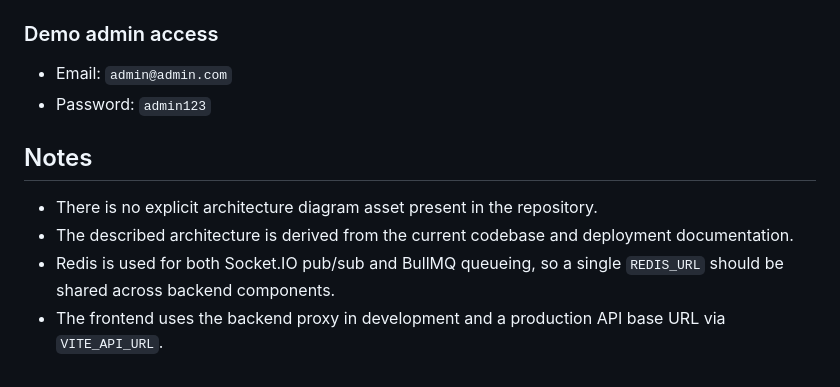
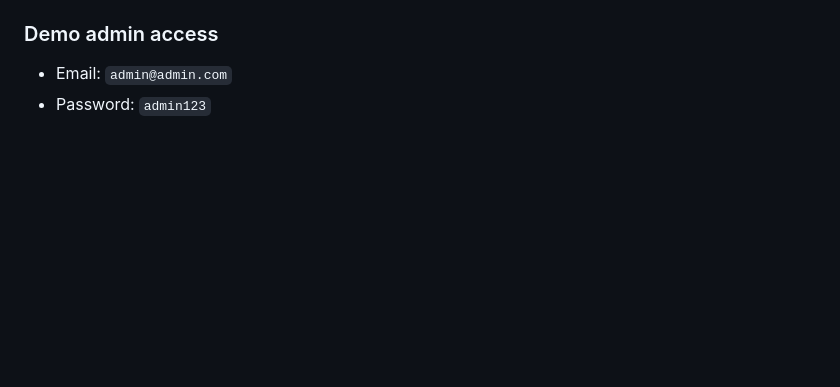
Before and after one commit to Arhamsiaf65/medics, a Markdown page: README.md, the part around the change. GitHub-like rendering; blank space fills up the shorter version.

Commit message:
Remove notes about architecture and Redis
Removed notes section regarding architecture and Redis usage.

```diff
--- a/README.md
+++ b/README.md
@@ -111,10 +111,3 @@ Medics is a full-stack medical appointment system with patient, doctor, and admi
 
 - Email: `admin@admin.com`
 - Password: `admin123`
-
-## Notes
-
-- There is no explicit architecture diagram asset present in the repository.
-- The described architecture is derived from the current codebase and deployment documentation.
-- Redis is used for both Socket.IO pub/sub and BullMQ queueing, so a single `REDIS_URL` should be shared across backend components.
-- The frontend uses the backend proxy in development and a production API base URL via `VITE_API_URL`.
```
